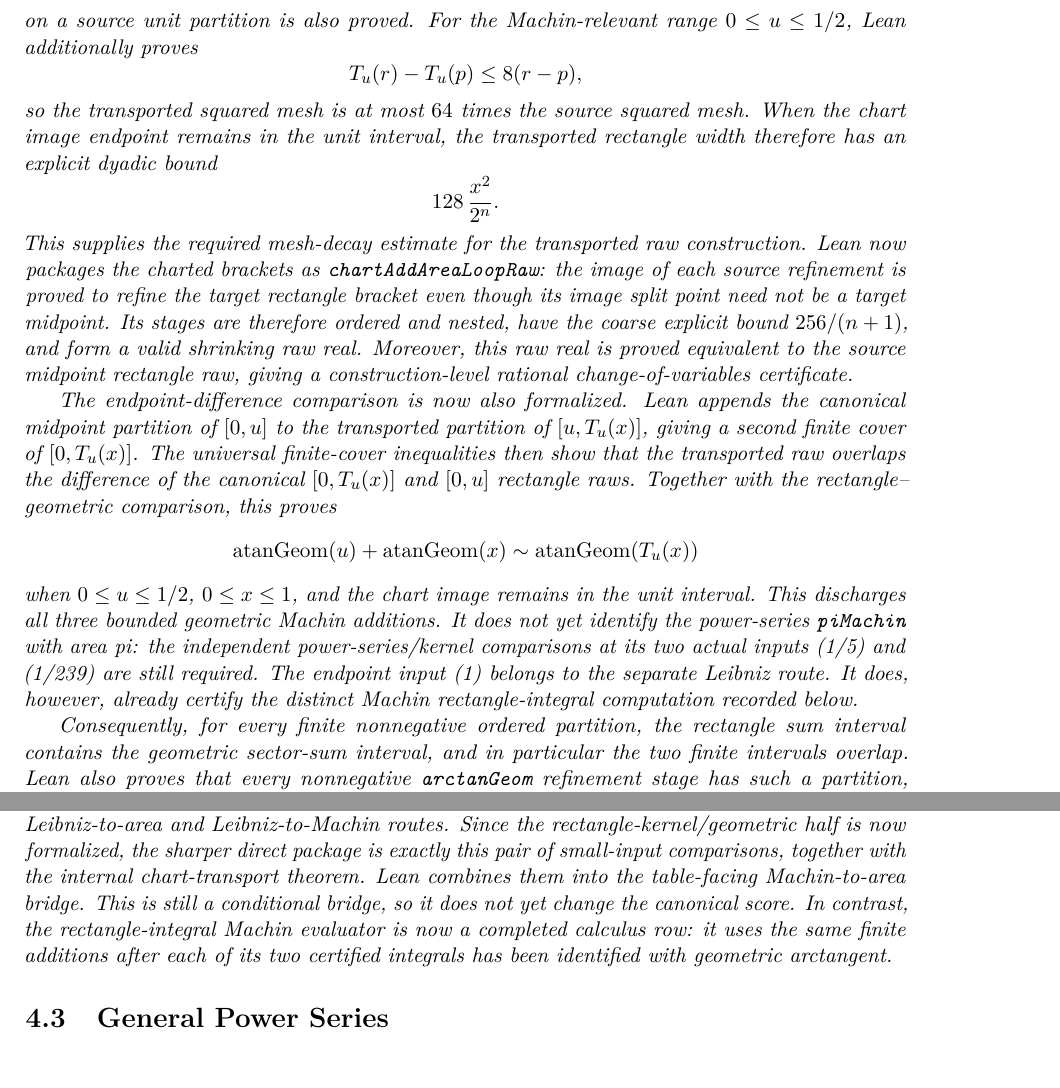
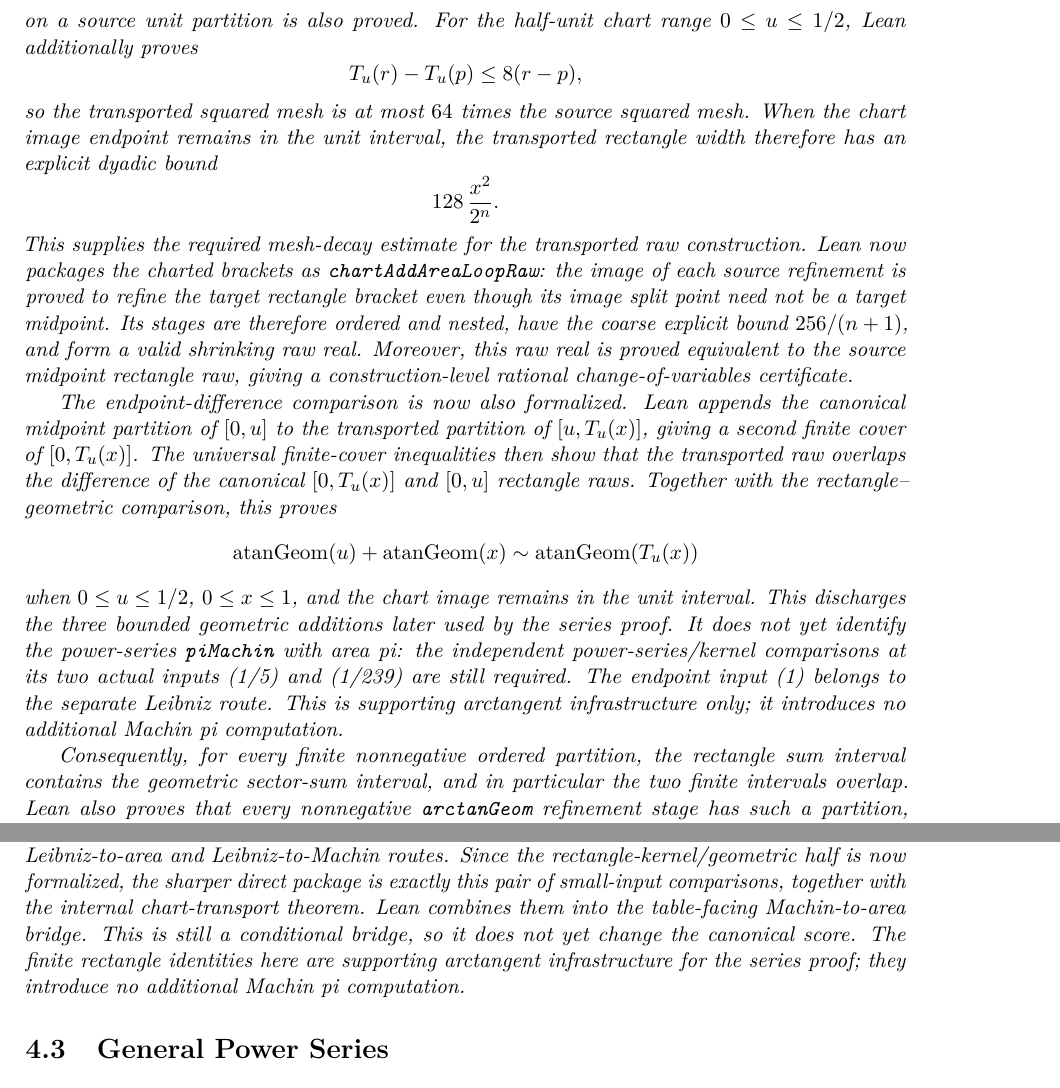
Before and after one commit to liuyao12/computable-analysis, a LaTeX thesis (blueprint/src/web.tex, which reads blueprint/src/03-integrals.tex, blueprint/src/04-infinite-series.tex): two parts of pages 45 and 60 of 92, joined at a grey line, cut so that both start at the same text. Compiled offline with pdfLaTeX.

Commit message:
Keep Machin scoped to series computation

```diff
--- a/blueprint/src/03-integrals.tex
+++ b/blueprint/src/03-integrals.tex
@@ -684,7 +684,7 @@ the transported endpoints remain ordered, and a midpoint-refinement partition
 of \([0,x]\) becomes an explicit cover of
 \([T_u(0),T_u(x)]\).  For \(0\le u<1\), positivity of all chart denominators
 on a source unit partition is also proved.
-For the Machin-relevant range \(0\le u\le1/2\), Lean additionally proves
+For the half-unit chart range \(0\le u\le1/2\), Lean additionally proves
 \[
   T_u(r)-T_u(p)\le 8(r-p),
 \]
@@ -714,12 +714,13 @@ Together with the rectangle--geometric comparison, this proves
     \sim \operatorname{atanGeom}(T_u(x))
 \]
 when \(0\le u\le 1/2\), \(0\le x\le1\), and the chart image remains in the
-unit interval.  This discharges all three bounded geometric Machin additions.
+unit interval.  This discharges the three bounded geometric additions later
+used by the series proof.
 It does not yet identify the power-series \code{piMachin} with area pi: the
 independent power-series/kernel comparisons at its two actual inputs (1/5)
 and (1/239) are still required.  The endpoint input (1) belongs to the
-separate Leibniz route.  It does, however, already certify the distinct Machin
-rectangle-integral computation recorded below.
+separate Leibniz route.  This is supporting arctangent infrastructure only;
+it introduces no additional Machin pi computation.
 
 Consequently, for every finite nonnegative ordered partition, the rectangle
 sum interval contains the geometric sector-sum interval, and in particular the
--- a/blueprint/src/04-infinite-series.tex
+++ b/blueprint/src/04-infinite-series.tex
@@ -550,9 +550,8 @@ sharper direct package is exactly this pair of small-input comparisons,
 together with the internal chart-transport theorem.  Lean combines them into
 the table-facing Machin-to-area bridge.  This is still a conditional bridge,
 so it does not yet change the canonical score.
-In contrast, the rectangle-integral Machin evaluator is now a completed
-calculus row: it uses the same finite additions after each of its two certified
-integrals has been identified with geometric arctangent.
+The finite rectangle identities here are supporting arctangent infrastructure
+for the series proof; they introduce no additional Machin pi computation.
 \end{theorem}
 
 \section{General Power Series}
```
